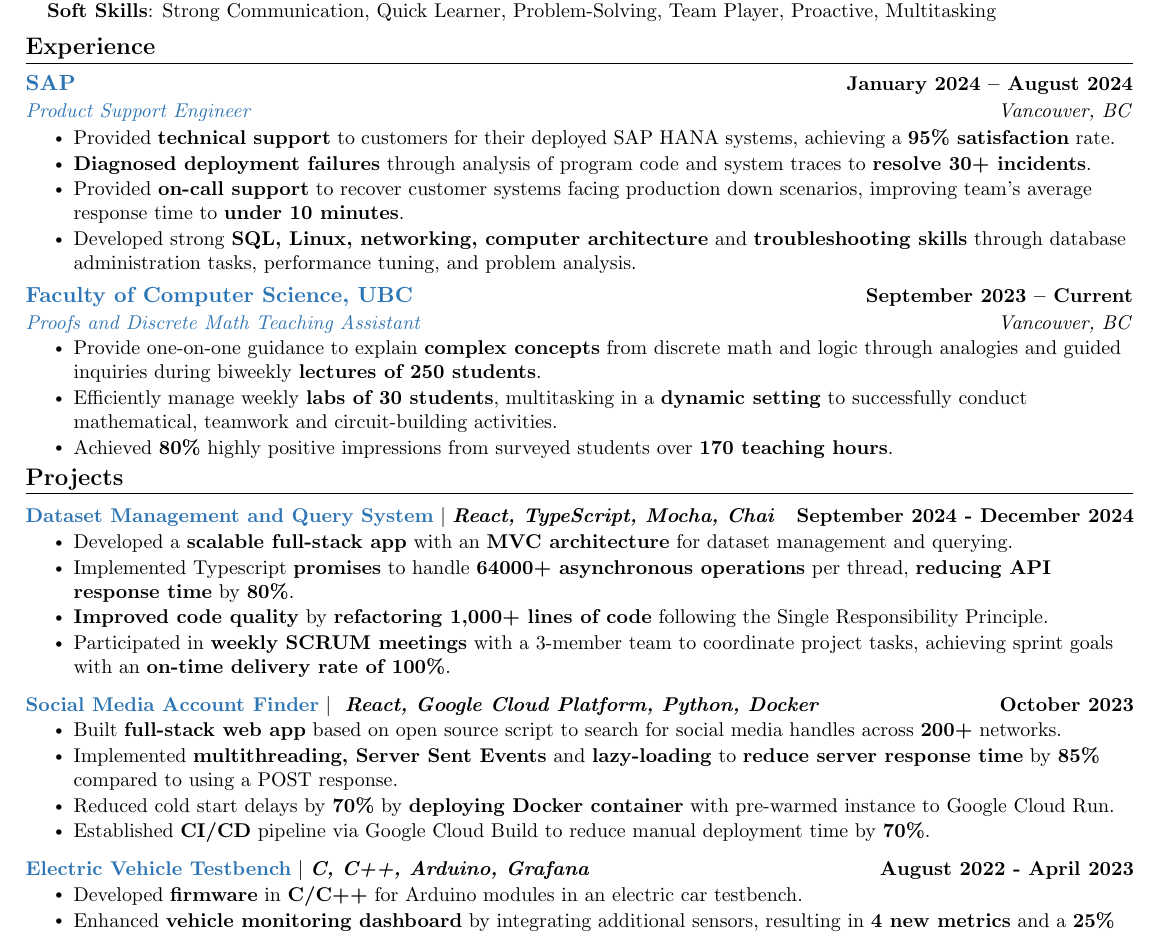
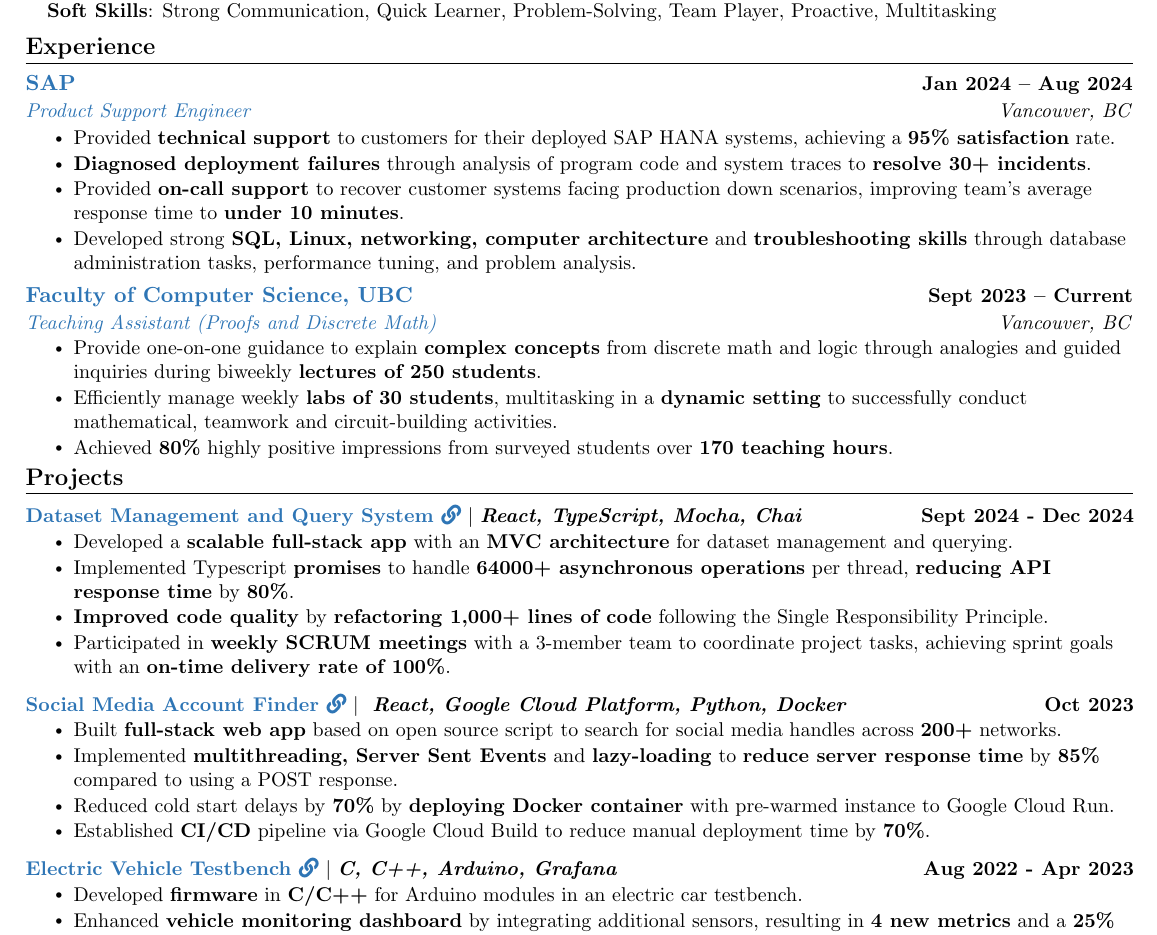
Before and after one commit to underscoreHasan/resume, a LaTeX CV (resume.tex): part of the page, cut so that both start at the same text. Compiled offline with pdfLaTeX.

Commit message:
add links

```diff
--- a/resume.tex
+++ b/resume.tex
@@ -152,7 +152,7 @@
   \resumeSubHeadingListStart
 
     \resumeSubheading
-      {\bluey{SAP}}{January 2024 -- August 2024}
+      {\bluey{SAP}}{Jan 2024 -- Aug 2024}
       {\bluey{Product Support Engineer}}{Vancouver, BC}
       \resumeItemListStart
         \resumeItem{Provided \textbf{technical support} to customers for their deployed SAP HANA systems, achieving a \textbf{95\% satisfaction} rate.}
@@ -162,8 +162,8 @@
       \resumeItemListEnd
 
     \resumeSubheading
-      {\bluey{Faculty of Computer Science, UBC}}{September 2023 -- Current}
-      {\bluey{Proofs and Discrete Math Teaching Assistant}}{Vancouver, BC}
+      {\bluey{Faculty of Computer Science, UBC}}{Sept 2023 -- Current}
+      {\bluey{Teaching Assistant (Proofs and Discrete Math)}}{Vancouver, BC}
       \resumeItemListStart
         \resumeItem{Provide one-on-one guidance to explain \textbf{complex concepts} from discrete math and logic through analogies and guided inquiries during biweekly \textbf{lectures of 250 students}.}
         \resumeItem{Efficiently manage weekly \textbf{labs of 30 students}, multitasking in a \textbf{dynamic setting} to successfully conduct mathematical, teamwork and circuit-building activities.}
@@ -178,7 +178,7 @@
     \vspace{-5pt}
     \resumeSubHeadingListStart
       \resumeProjectHeading
-          {\textbf{\bluey{Dataset Management and Query System}} $|$ \emph{\textbf{React, TypeScript, Mocha, Chai}}}{September 2024 - December 2024}
+          {\textbf{\bluey{\href{https://github.com/underscoreHasan/InsightUBC-Project}{Dataset Management and Query System \faLink}}} $|$ \emph{\textbf{React, TypeScript, Mocha, Chai}}}{Sept 2024 - Dec 2024}
           \resumeItemListStart
             \resumeItem{Developed a \textbf{scalable full-stack app} with an \textbf{MVC architecture} for dataset management and querying.}
             \resumeItem{Implemented Typescript \textbf{promises} to handle \textbf{64000+ asynchronous operations} per thread, \textbf{reducing API response time} by \textbf{80\%}.}
@@ -187,7 +187,7 @@
           \resumeItemListEnd
           \vspace{-13pt}
       \resumeProjectHeading
-          {\textbf{\bluey{Social Media Account Finder}} $|$ \emph{ \textbf{React, Google Cloud Platform, Python, Docker}}}{October 2023}
+          {\textbf{\bluey{\href{https://devpost.com/software/sherlockify}{Social Media Account Finder \faLink}}} $|$ \emph{ \textbf{React, Google Cloud Platform, Python, Docker}}}{Oct 2023}
           \resumeItemListStart
             \resumeItem{Built \textbf{full-stack web app} based on open source script to search for social media handles across \textbf{200+} networks.}
             \resumeItem{Implemented \textbf{multithreading, Server Sent Events} and \textbf{lazy-loading} to \textbf{reduce server response time} by \textbf{85\%} compared to using a POST response.}
@@ -196,7 +196,7 @@
         \resumeItemListEnd
         \vspace{-13pt}
       \resumeProjectHeading
-          {\textbf{\bluey{Electric Vehicle Testbench}} $|$ \emph{\textbf{C, C++, Arduino, Grafana}}}{August 2022 - April 2023}
+          {\textbf{\bluey{\href{https://github.com/supermileage/dynamometer-firmware}{Electric Vehicle Testbench \faLink}}} $|$ \emph{\textbf{C, C++, Arduino, Grafana}}}{Aug 2022 - Apr 2023}
           \resumeItemListStart
             \resumeItem{Developed \textbf{firmware} in \textbf{C/C++} for Arduino modules in an electric car testbench.}
             \resumeItem{Enhanced \textbf{vehicle monitoring dashboard} by integrating additional sensors, resulting in \textbf{4 new metrics} and a \textbf{25\% increase} in data resolution.}
```
Also changed, not shown: resume.tex (4 more changed lines).
